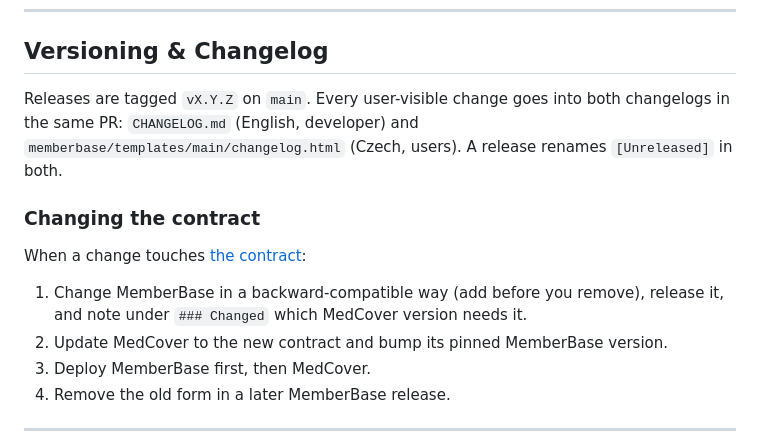
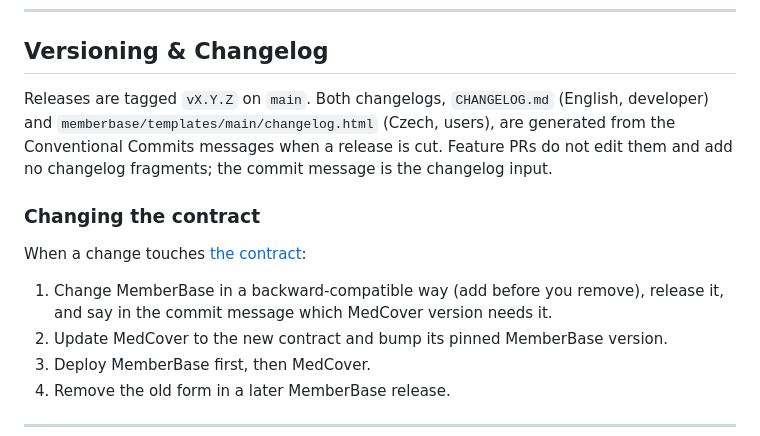
Before and after one commit to spidermila/MemberBase, a Markdown page: DEVOPS.md, the part around the change. GitHub-like rendering.

```diff
--- a/DEVOPS.md
+++ b/DEVOPS.md
@@ -234,17 +234,18 @@ repository pins the new version and deploys it.
 
 ## Versioning & Changelog
 
-Releases are tagged `vX.Y.Z` on `main`. Every user-visible change goes into
-both changelogs in the same PR: `CHANGELOG.md` (English, developer) and
-`memberbase/templates/main/changelog.html` (Czech, users). A release renames
-`[Unreleased]` in both.
+Releases are tagged `vX.Y.Z` on `main`. Both changelogs, `CHANGELOG.md`
+(English, developer) and `memberbase/templates/main/changelog.html` (Czech,
+users), are generated from the Conventional Commits messages when a release is
+cut. Feature PRs do not edit them and add no changelog fragments; the commit
+message is the changelog input.
 
 ### Changing the contract
 
 When a change touches [the contract](#the-contract-between-memberbase-and-medcover):
 
 1. Change MemberBase in a backward-compatible way (add before you remove),
-   release it, and note under `### Changed` which MedCover version needs it.
+   release it, and say in the commit message which MedCover version needs it.
 2. Update MedCover to the new contract and bump its pinned MemberBase version.
 3. Deploy MemberBase first, then MedCover.
 4. Remove the old form in a later MemberBase release.
```
Also changed, not shown: docs/architecture/architecture-document.md (+1 -1 lines).
